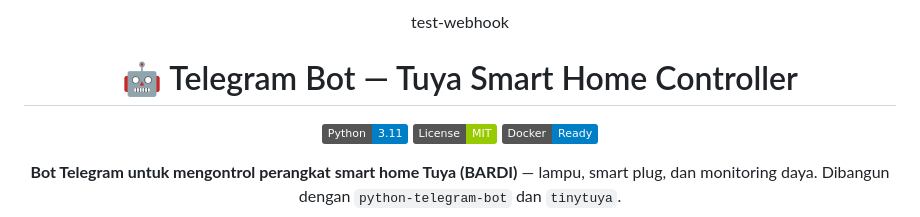
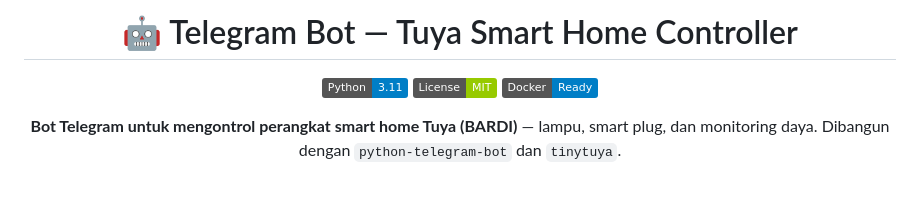
Before and after one commit to andriffx/tuya-telegram-bot, a Markdown page: README.md, the part around the change. Rendered like a GitHub page; badges without logos; blank space fills up the shorter version.

Commit message:
Update README header and formatting

```diff
--- a/README.md
+++ b/README.md
@@ -1,5 +1,5 @@
 <div align="center">
-test-webhook
+
 
 # 🤖 Telegram Bot — Tuya Smart Home Controller
 
```
